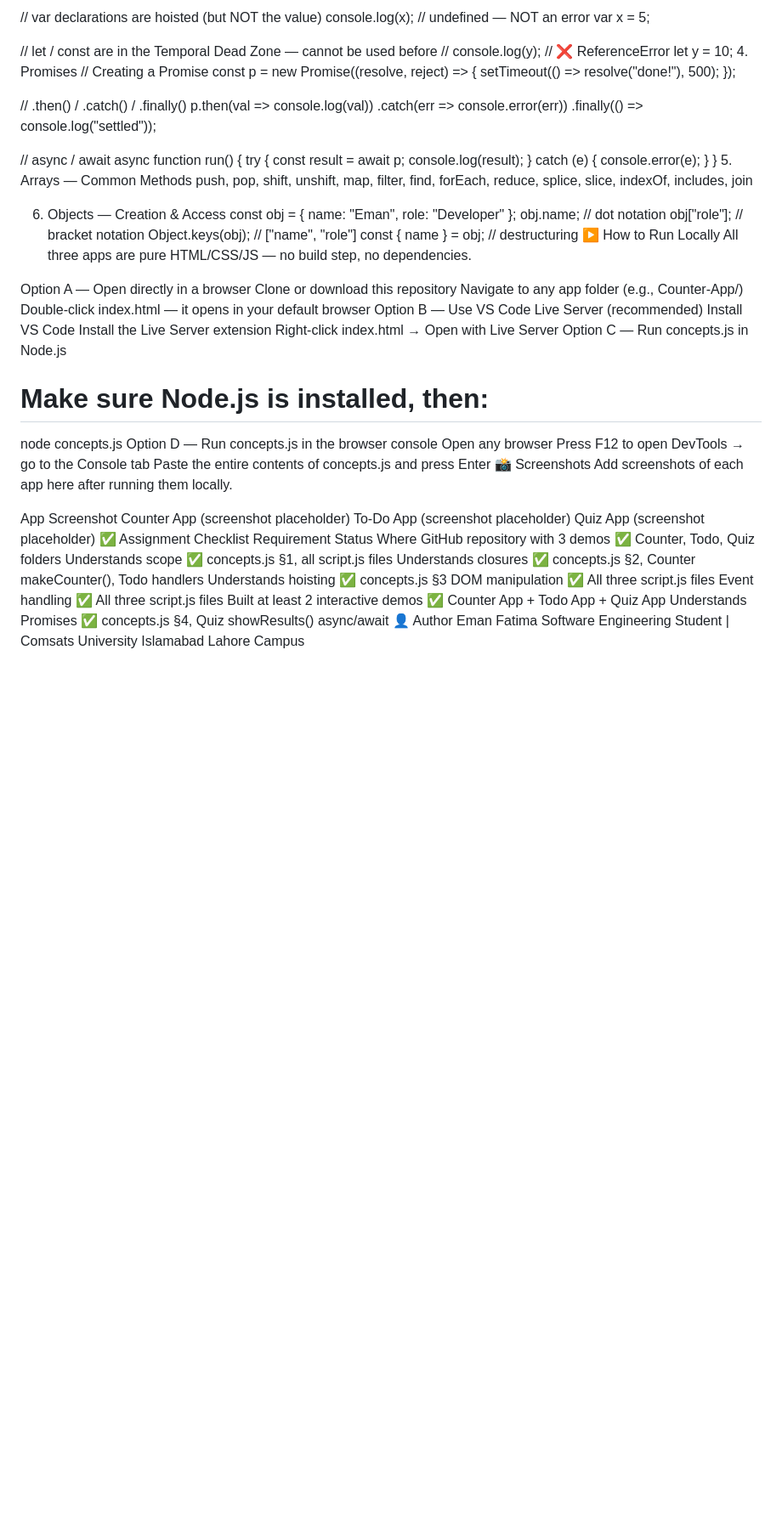
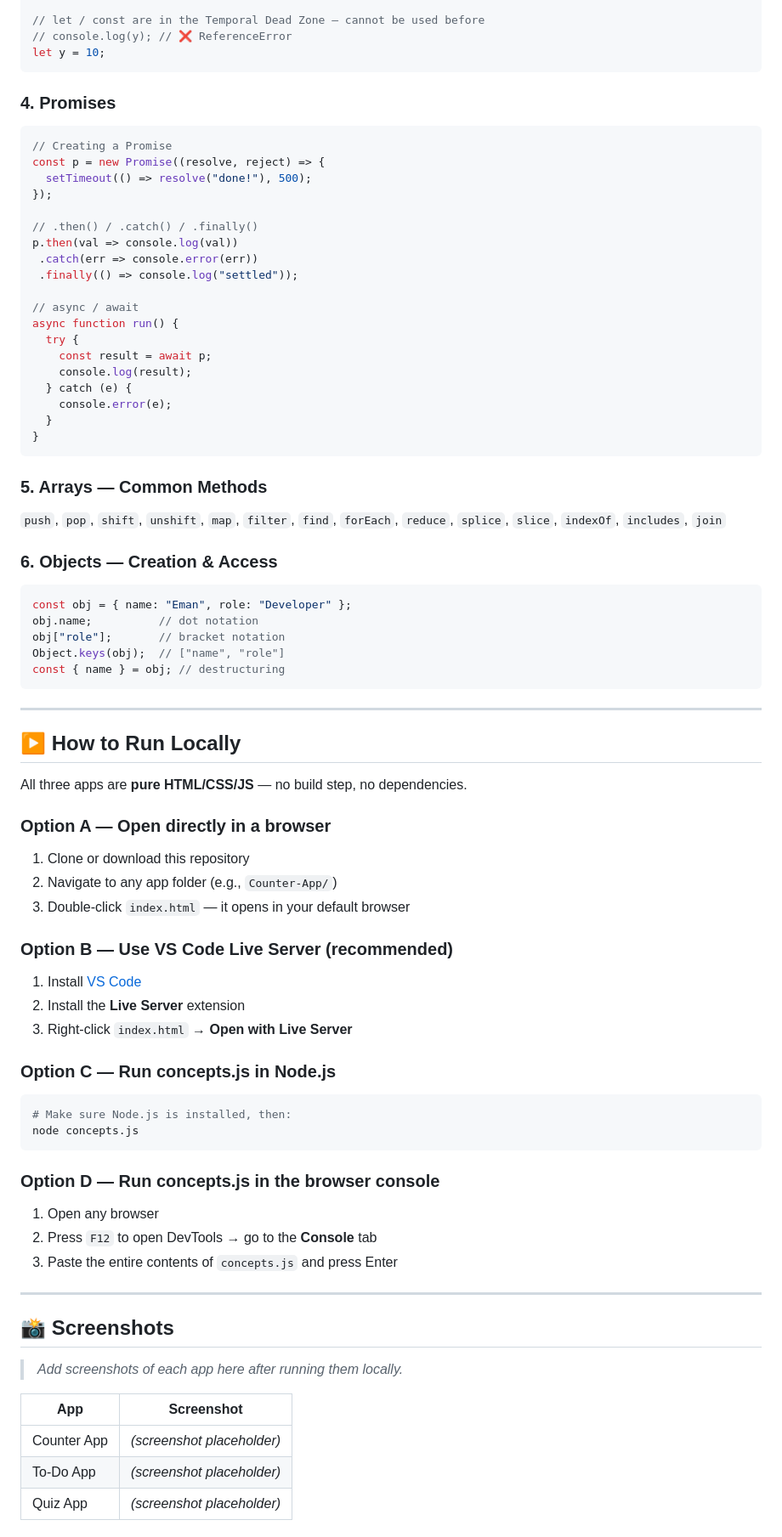
Before and after one commit to Eman-Fatima351/javascript-fundamentals-projects, a Markdown page: README.md, the part around one of its changes. Shown at 85% size. Drawn GitHub-style; blank space fills up the shorter version.

Commit message:
Revise README for clarity and organization
Updated README.md to enhance project descriptions and structure.

````diff
--- a/README.md
+++ b/README.md
@@ -120,7 +158,10 @@ var x = 5;
 // let / const are in the Temporal Dead Zone — cannot be used before
 // console.log(y); // ❌ ReferenceError
 let y = 10;
-4. Promises
+```
+
+### 4. Promises
+```js
 // Creating a Promise
 const p = new Promise((resolve, reject) => {
   setTimeout(() => resolve("done!"), 500);
@@ -140,49 +181,56 @@ async function run() {
     console.error(e);
   }
 }
-5. Arrays — Common Methods
-push, pop, shift, unshift, map, filter, find, forEach, reduce, splice, slice, indexOf, includes, join
+```
 
-6. Objects — Creation & Access
+### 5. Arrays — Common Methods
+`push`, `pop`, `shift`, `unshift`, `map`, `filter`, `find`, `forEach`, `reduce`, `splice`, `slice`, `indexOf`, `includes`, `join`
+
+### 6. Objects — Creation & Access
+```js
 const obj = { name: "Eman", role: "Developer" };
 obj.name;          // dot notation
 obj["role"];       // bracket notation
 Object.keys(obj);  // ["name", "role"]
 const { name } = obj; // destructuring
-▶️ How to Run Locally
-All three apps are pure HTML/CSS/JS — no build step, no dependencies.
+```
 
-Option A — Open directly in a browser
-Clone or download this repository
-Navigate to any app folder (e.g., Counter-App/)
-Double-click index.html — it opens in your default browser
-Option B — Use VS Code Live Server (recommended)
-Install VS Code
-Install the Live Server extension
-Right-click index.html → Open with Live Server
-Option C — Run concepts.js in Node.js
+---
+
+## ▶️ How to Run Locally
+
+All three apps are **pure HTML/CSS/JS** — no build step, no dependencies.
+
+### Option A — Open directly in a browser
+1. Clone or download this repository
+2. Navigate to any app folder (e.g., `Counter-App/`)
+3. Double-click `index.html` — it opens in your default browser
+
+### Option B — Use VS Code Live Server (recommended)
+1. Install [VS Code](https://code.visualstudio.com/)
+2. Install the **Live Server** extension
+3. Right-click `index.html` → **Open with Live Server**
+
+### Option C — Run concepts.js in Node.js
+```bash
 # Make sure Node.js is installed, then:
 node concepts.js
-Option D — Run concepts.js in the browser console
-Open any browser
-Press F12 to open DevTools → go to the Console tab
-Paste the entire contents of concepts.js and press Enter
-📸 Screenshots
-Add screenshots of each app here after running them locally.
+```
 
-App	Screenshot
-Counter App	(screenshot placeholder)
-To-Do App	(screenshot placeholder)
-Quiz App	(screenshot placeholder)
-✅ Assignment Checklist
-Requirement	Status	Where
-GitHub repository with 3 demos	✅	Counter, Todo, Quiz folders
-Understands scope	✅	concepts.js §1, all script.js files
-Understands closures	✅	concepts.js §2, Counter makeCounter(), Todo handlers
-Understands hoisting	✅	concepts.js §3
-DOM manipulation	✅	All three script.js files
-Event handling	✅	All three script.js files
-Built at least 2 interactive demos	✅	Counter App + Todo App + Quiz App
-Understands Promises	✅	concepts.js §4, Quiz showResults() async/await
-👤 Author
-Eman Fatima
+### Option D — Run concepts.js in the browser console
+1. Open any browser
+2. Press `F12` to open DevTools → go to the **Console** tab
+3. Paste the entire contents of `concepts.js` and press Enter
+
+---
+
+## 📸 Screenshots
+
+> _Add screenshots of each app here after running them locally._
+
+| App | Screenshot |
+|-----|-----------|
+| Counter App | _(screenshot placeholder)_ |
+| To-Do App | _(screenshot placeholder)_ |
+| Quiz App | _(screenshot placeholder)_ |
+
````
Also changed, not shown: other parts of README.md (+126 -65 lines).
